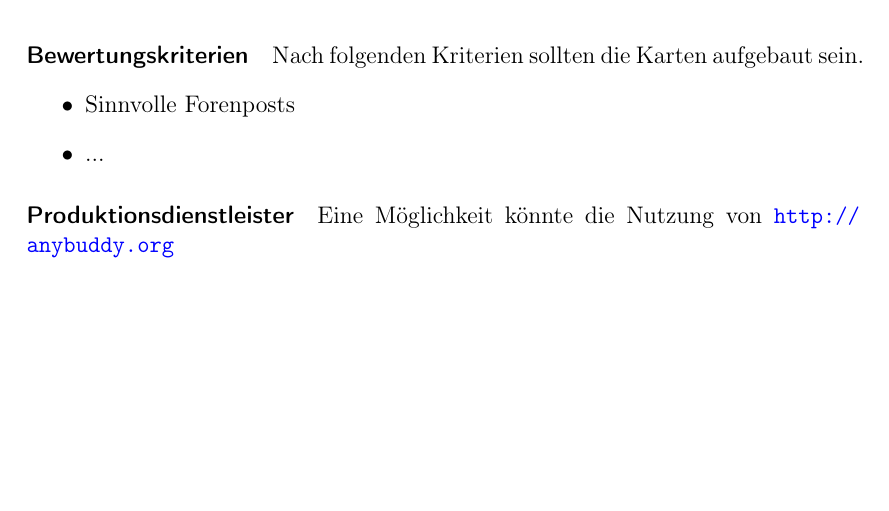
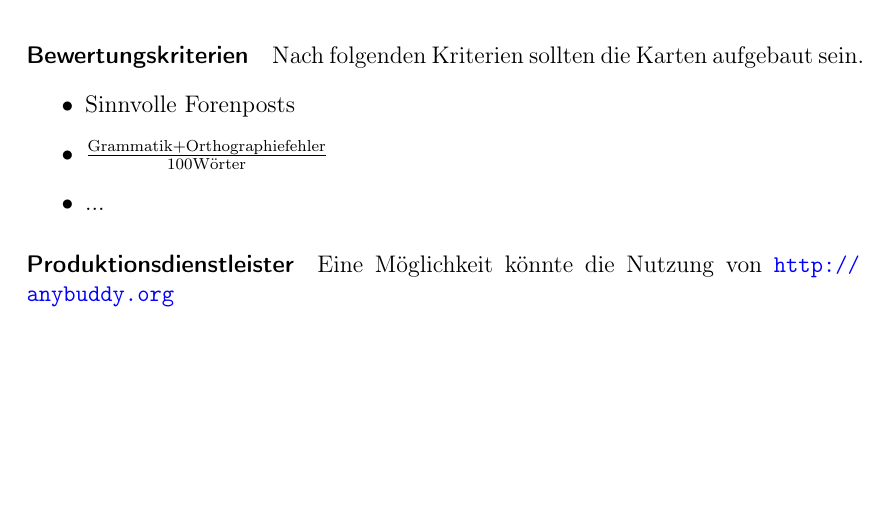
Before and after one commit to mosfetkiller/irc-kb, a LaTeX document (mosfetkiller.tex, which reads parts/projects.tex): part of page 9 of 9, cut so that both start at the same text. Compiled offline with pdfLaTeX.

Commit message:
Criterion for FailCards added.

```diff
--- a/parts/projects.tex
+++ b/parts/projects.tex
@@ -22,6 +22,7 @@ Die Folgenden Textbausteine sollen alle auf die Karten. Weitere Übersetzungen g
 \paragraph{Bewertungskriterien} Nach folgenden Kriterien sollten die Karten aufgebaut sein.
 \begin{itemize}
 	\item Sinnvolle Forenposts
+	\item $\mathrm{\frac{Grammatik+Orthographiefehler}{100 W"orter}}$
 	\item ...
 \end{itemize}
 
```
